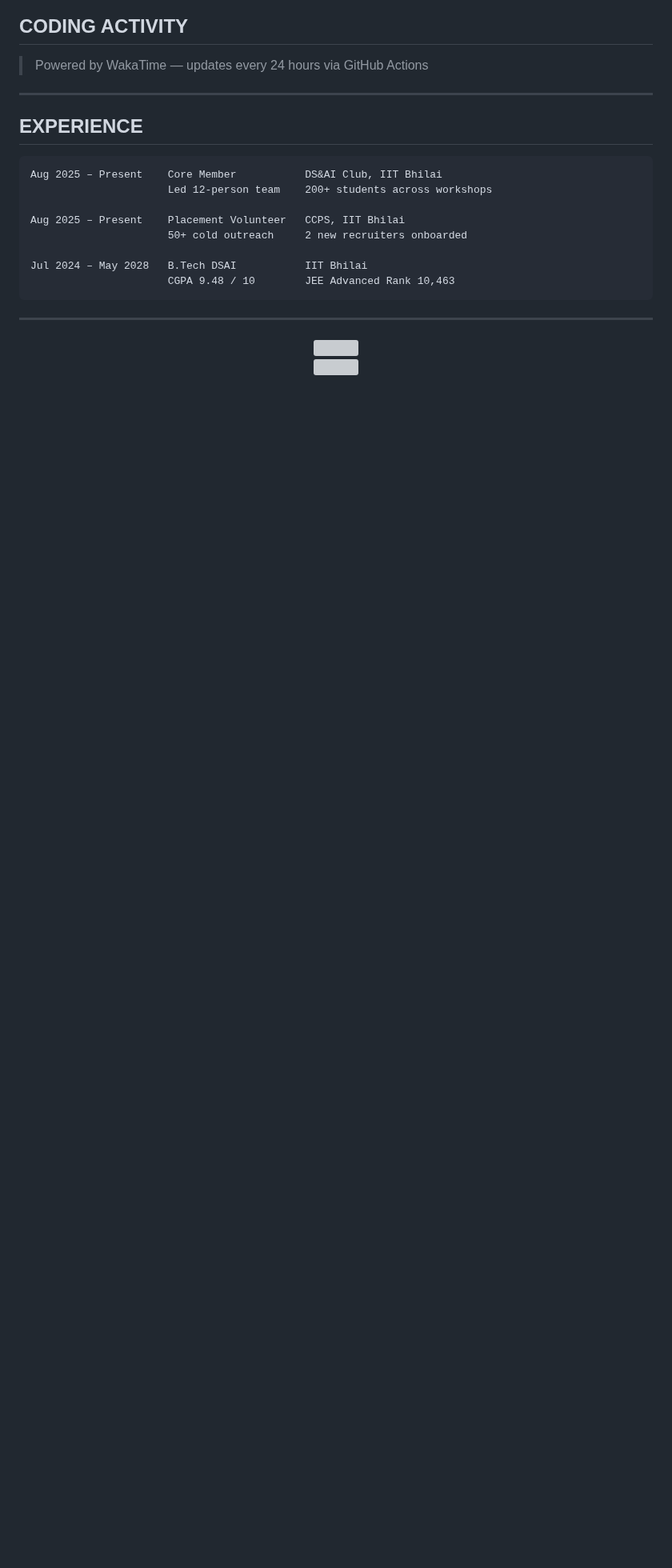
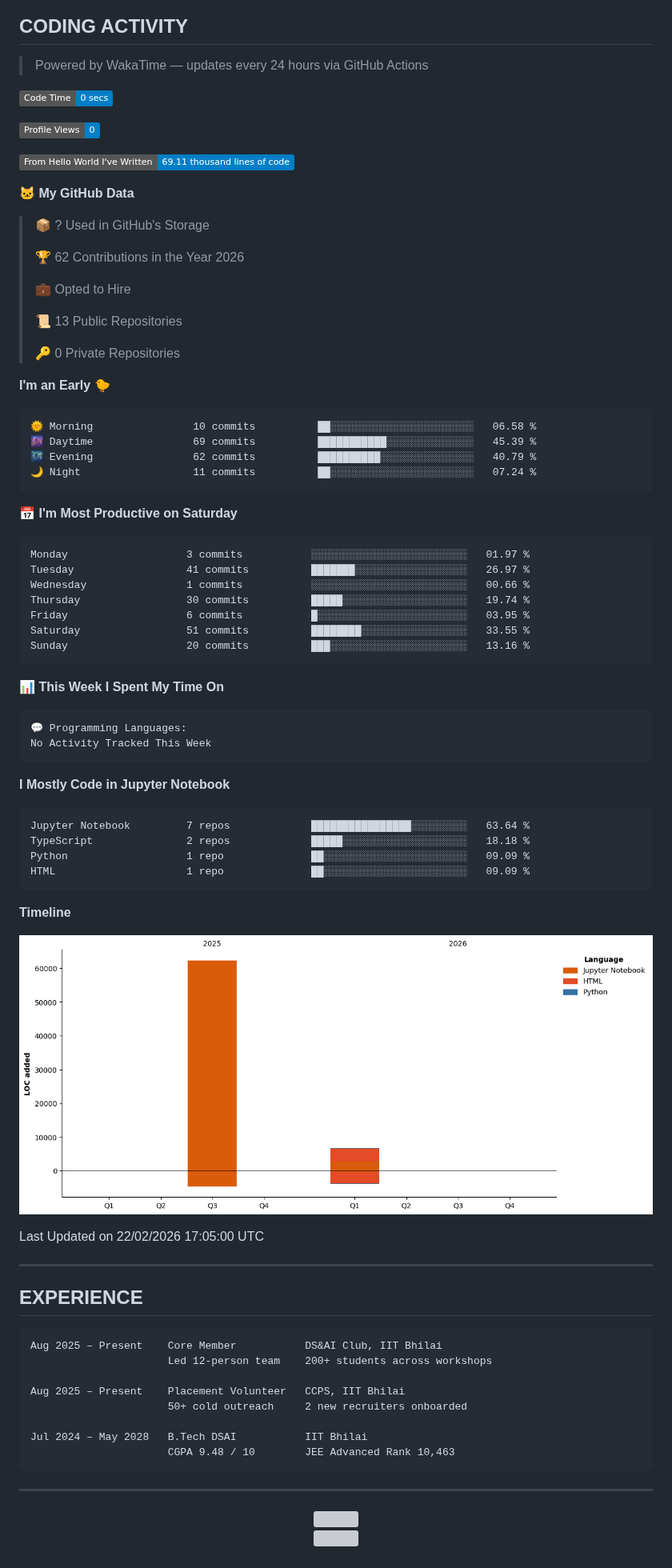
Before and after one commit to RudraDudhat2509/RudraDudhat2509, a Markdown page: README.md, the part around the change. Shown at 80% size. Rendered like a GitHub page; pictures changed too: assets/bar_graph.png (added); badges without logos; blank space fills up the shorter version; grey boxes are pictures that could not be loaded.

Commit message:
Updated with Dev Metrics

````diff
--- a/README.md
+++ b/README.md
@@ -194,6 +194,69 @@ Scrapes job listings, scores them using embedding similarity against your profil
 > Powered by WakaTime — updates every 24 hours via GitHub Actions
 
 <!--START_SECTION:waka-->
+![Code Time](http://img.shields.io/badge/Code%20Time-0%20secs-blue?style=flat)
+
+![Profile Views](http://img.shields.io/badge/Profile%20Views-0-blue?style=flat)
+
+![Lines of code](https://img.shields.io/badge/From%20Hello%20World%20I%27ve%20Written-69.11%20thousand%20lines%20of%20code-blue?style=flat)
+
+**🐱 My GitHub Data**
+
+> 📦 ? Used in GitHub's Storage
+ >
+> 🏆 62 Contributions in the Year 2026
+ >
+> 💼 Opted to Hire
+ >
+> 📜 13 Public Repositories
+ >
+> 🔑 0 Private Repositories
+ >
+**I'm an Early 🐤**
+
+```text
+🌞 Morning                10 commits          ██░░░░░░░░░░░░░░░░░░░░░░░   06.58 %
+🌆 Daytime                69 commits          ███████████░░░░░░░░░░░░░░   45.39 %
+🌃 Evening                62 commits          ██████████░░░░░░░░░░░░░░░   40.79 %
+🌙 Night                  11 commits          ██░░░░░░░░░░░░░░░░░░░░░░░   07.24 %
+```
+📅 **I'm Most Productive on Saturday**
+
+```text
+Monday                   3 commits           ░░░░░░░░░░░░░░░░░░░░░░░░░   01.97 %
+Tuesday                  41 commits          ███████░░░░░░░░░░░░░░░░░░   26.97 %
+Wednesday                1 commits           ░░░░░░░░░░░░░░░░░░░░░░░░░   00.66 %
+Thursday                 30 commits          █████░░░░░░░░░░░░░░░░░░░░   19.74 %
+Friday                   6 commits           █░░░░░░░░░░░░░░░░░░░░░░░░   03.95 %
+Saturday                 51 commits          ████████░░░░░░░░░░░░░░░░░   33.55 %
+Sunday                   20 commits          ███░░░░░░░░░░░░░░░░░░░░░░   13.16 %
+```
+
+
+📊 **This Week I Spent My Time On**
+
+```text
+💬 Programming Languages:
+No Activity Tracked This Week
+```
+
+**I Mostly Code in Jupyter Notebook**
+
+```text
+Jupyter Notebook         7 repos             ████████████████░░░░░░░░░   63.64 %
+TypeScript               2 repos             █████░░░░░░░░░░░░░░░░░░░░   18.18 %
+Python                   1 repo              ██░░░░░░░░░░░░░░░░░░░░░░░   09.09 %
+HTML                     1 repo              ██░░░░░░░░░░░░░░░░░░░░░░░   09.09 %
+```
+
+
+
+**Timeline**
+
+![Lines of Code chart](https://raw.githubusercontent.com/RudraDudhat2509/RudraDudhat2509/main/assets/bar_graph.png)
+
+
+ Last Updated on 22/02/2026 17:05:00 UTC
 <!--END_SECTION:waka-->
 
 ---
````
